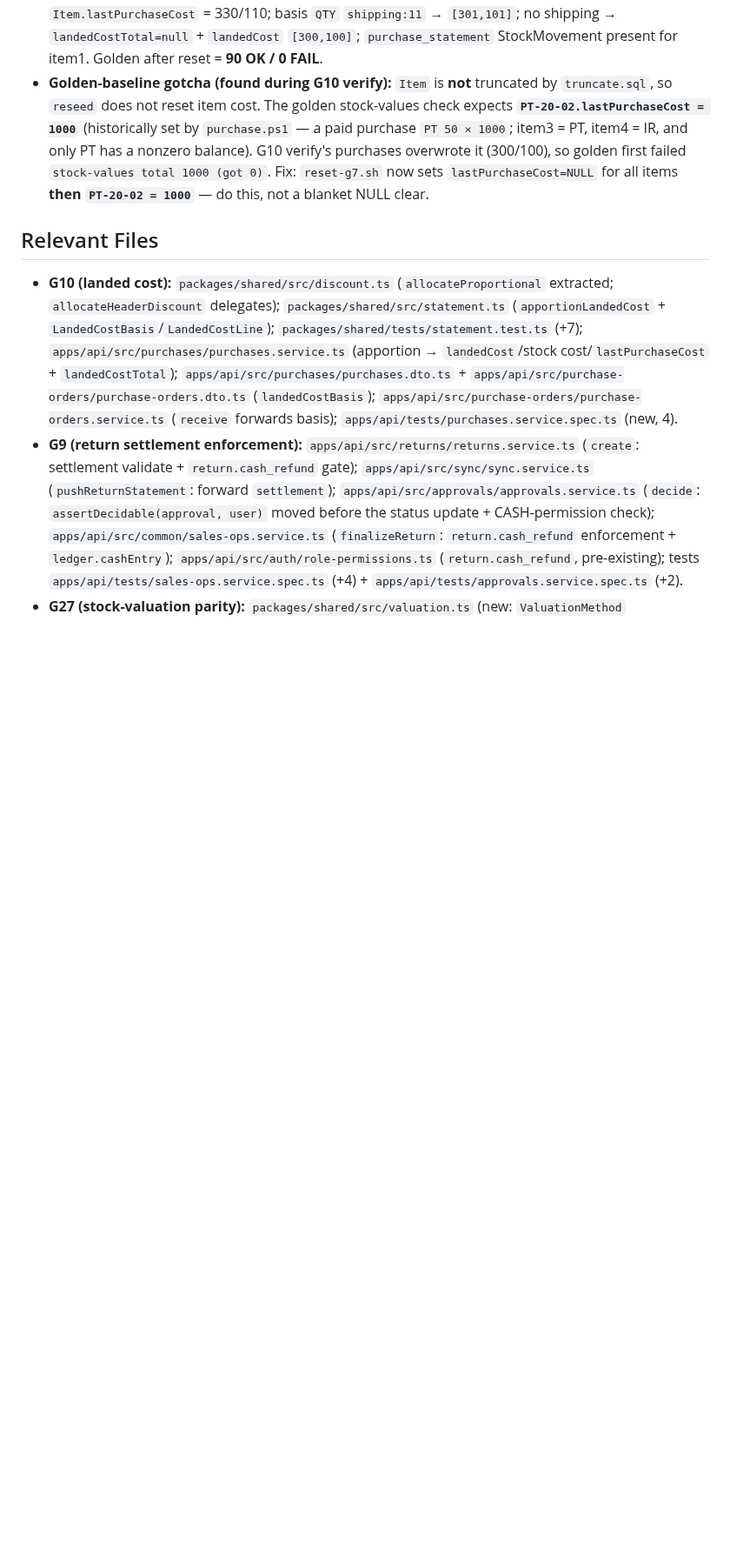
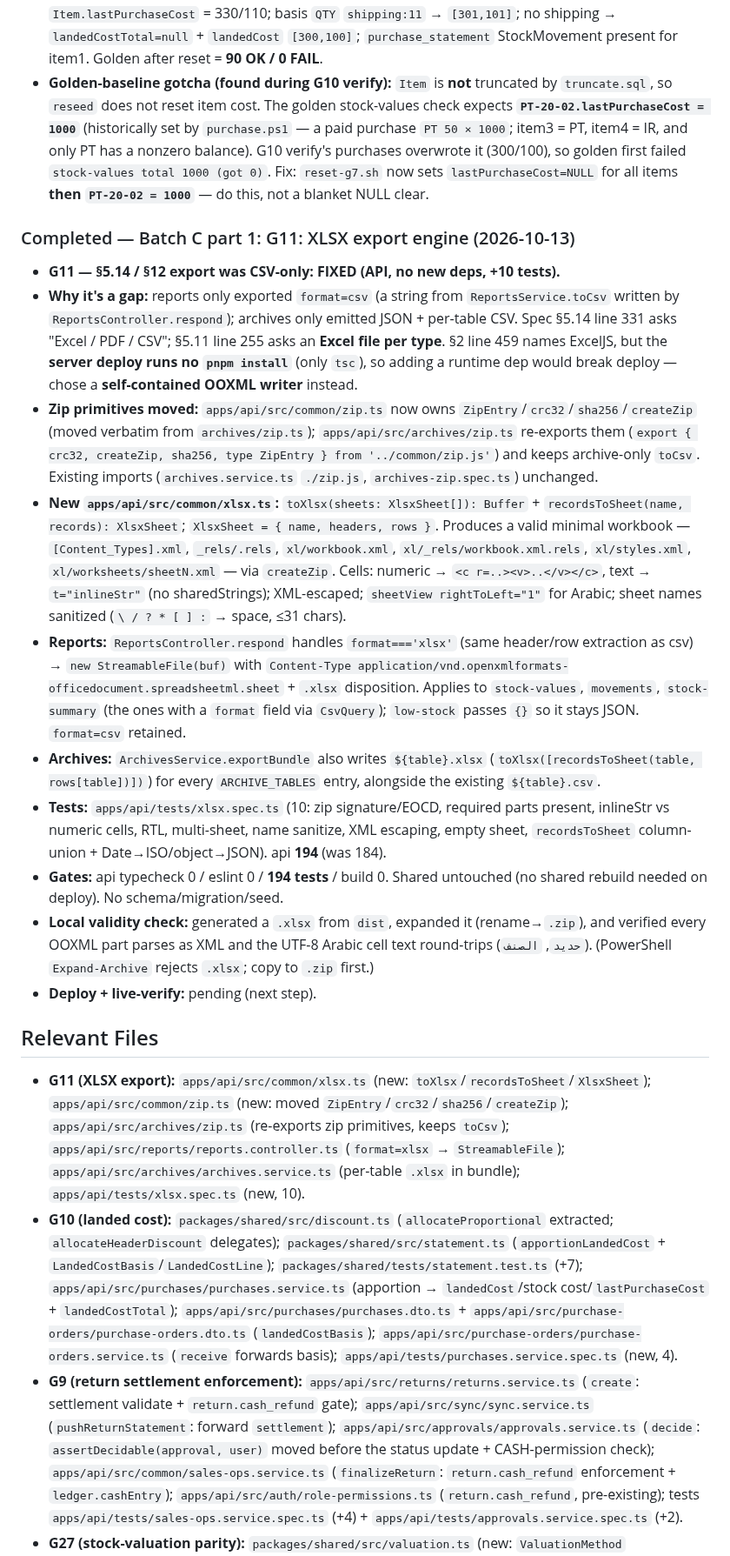
Before and after one commit to barbarymib/Bayan-ERP, a Markdown page: memory.md, the part around the change. Shown at 87% size. Drawn GitHub-style; blank space fills up the shorter version.

Commit message:
docs(memory): G11 XLSX export engine

```diff
--- a/memory.md
+++ b/memory.md
@@ -381,7 +381,20 @@ Complete all phases 0–7 of the Bayan ERP monorepo to spec (incl. optional item
 - **Deploy + live-verify (2026-10-13):** deployed `8fec996` to mibtek.net (bundle `7b82363..master`, ff `7b82363`→`8fec996`; commits `f04edb4` G10 feat + `8fec996` G10 docs). **Shared rebuilt** (`apportionLandedCost` in `dist/statement.js`, `allocateProportional` in `dist/discount.js`) **then** api; pm2 `bayan-api` restart #15 online. No migration/seed. `verify-g10-live.sh` = **12 OK / 0 FAIL** (server root, curl+jq+psql): `POST /purchases` two lines (net 3000 @ qty10, net 100 @ qty1) + `shipping:310` basis `VALUE` → `landedCostTotal=310`, `landedCost` `[330,110]` = `(net+share)/qtyBase`, and DB `Item.lastPurchaseCost` = 330/110; basis `QTY` `shipping:11` → `[301,101]`; no shipping → `landedCostTotal=null` + `landedCost` `[300,100]`; `purchase_statement` StockMovement present for item1. Golden after reset = **90 OK / 0 FAIL**.
 - **Golden-baseline gotcha (found during G10 verify):** `Item` is **not** truncated by `truncate.sql`, so `reseed` does not reset item cost. The golden stock-values check expects **`PT-20-02.lastPurchaseCost = 1000`** (historically set by `purchase.ps1` — a paid purchase `PT 50 × 1000`; item3 = PT, item4 = IR, and only PT has a nonzero balance). G10 verify's purchases overwrote it (300/100), so golden first failed `stock-values total 1000 (got 0)`. Fix: `reset-g7.sh` now sets `lastPurchaseCost=NULL` for all items **then `PT-20-02 = 1000`** — do this, not a blanket NULL clear.
 
+### Completed — Batch C part 1: G11: XLSX export engine (2026-10-13)
+- **G11 — §5.14 / §12 export was CSV-only: FIXED (API, no new deps, +10 tests).**
+- **Why it's a gap:** reports only exported `format=csv` (a string from `ReportsService.toCsv` written by `ReportsController.respond`); archives only emitted JSON + per-table CSV. Spec §5.14 line 331 asks "Excel / PDF / CSV"; §5.11 line 255 asks an **Excel file per type**. §2 line 459 names ExcelJS, but the **server deploy runs no `pnpm install`** (only `tsc`), so adding a runtime dep would break deploy — chose a **self-contained OOXML writer** instead.
+- **Zip primitives moved:** `apps/api/src/common/zip.ts` now owns `ZipEntry`/`crc32`/`sha256`/`createZip` (moved verbatim from `archives/zip.ts`); `apps/api/src/archives/zip.ts` re-exports them (`export { crc32, createZip, sha256, type ZipEntry } from '../common/zip.js'`) and keeps archive-only `toCsv`. Existing imports (`archives.service.ts` `./zip.js`, `archives-zip.spec.ts`) unchanged.
+- **New `apps/api/src/common/xlsx.ts`:** `toXlsx(sheets: XlsxSheet[]): Buffer` + `recordsToSheet(name, records): XlsxSheet`; `XlsxSheet = { name, headers, rows }`. Produces a valid minimal workbook — `[Content_Types].xml`, `_rels/.rels`, `xl/workbook.xml`, `xl/_rels/workbook.xml.rels`, `xl/styles.xml`, `xl/worksheets/sheetN.xml` — via `createZip`. Cells: numeric → `<c r=..><v>..</v></c>`, text → `t="inlineStr"` (no sharedStrings); XML-escaped; `sheetView rightToLeft="1"` for Arabic; sheet names sanitized (`\ / ? * [ ] :` → space, ≤31 chars).
+- **Reports:** `ReportsController.respond` handles `format==='xlsx'` (same header/row extraction as csv) → `new StreamableFile(buf)` with `Content-Type application/vnd.openxmlformats-officedocument.spreadsheetml.sheet` + `.xlsx` disposition. Applies to `stock-values`, `movements`, `stock-summary` (the ones with a `format` field via `CsvQuery`); `low-stock` passes `{}` so it stays JSON. `format=csv` retained.
+- **Archives:** `ArchivesService.exportBundle` also writes `${table}.xlsx` (`toXlsx([recordsToSheet(table, rows[table])])`) for every `ARCHIVE_TABLES` entry, alongside the existing `${table}.csv`.
+- **Tests:** `apps/api/tests/xlsx.spec.ts` (10: zip signature/EOCD, required parts present, inlineStr vs numeric cells, RTL, multi-sheet, name sanitize, XML escaping, empty sheet, `recordsToSheet` column-union + Date→ISO/object→JSON). api **194** (was 184).
+- **Gates:** api typecheck 0 / eslint 0 / **194 tests** / build 0. Shared untouched (no shared rebuild needed on deploy). No schema/migration/seed.
+- **Local validity check:** generated a `.xlsx` from `dist`, expanded it (rename→`.zip`), and verified every OOXML part parses as XML and the UTF-8 Arabic cell text round-trips (`حديد`, `الصنف`). (PowerShell `Expand-Archive` rejects `.xlsx`; copy to `.zip` first.)
+- **Deploy + live-verify:** pending (next step).
+
 ## Relevant Files
+- **G11 (XLSX export):** `apps/api/src/common/xlsx.ts` (new: `toXlsx`/`recordsToSheet`/`XlsxSheet`); `apps/api/src/common/zip.ts` (new: moved `ZipEntry`/`crc32`/`sha256`/`createZip`); `apps/api/src/archives/zip.ts` (re-exports zip primitives, keeps `toCsv`); `apps/api/src/reports/reports.controller.ts` (`format=xlsx` → `StreamableFile`); `apps/api/src/archives/archives.service.ts` (per-table `.xlsx` in bundle); `apps/api/tests/xlsx.spec.ts` (new, 10).
 - **G10 (landed cost):** `packages/shared/src/discount.ts` (`allocateProportional` extracted; `allocateHeaderDiscount` delegates); `packages/shared/src/statement.ts` (`apportionLandedCost` + `LandedCostBasis`/`LandedCostLine`); `packages/shared/tests/statement.test.ts` (+7); `apps/api/src/purchases/purchases.service.ts` (apportion → `landedCost`/stock cost/`lastPurchaseCost` + `landedCostTotal`); `apps/api/src/purchases/purchases.dto.ts` + `apps/api/src/purchase-orders/purchase-orders.dto.ts` (`landedCostBasis`); `apps/api/src/purchase-orders/purchase-orders.service.ts` (`receive` forwards basis); `apps/api/tests/purchases.service.spec.ts` (new, 4).
 - **G9 (return settlement enforcement):** `apps/api/src/returns/returns.service.ts` (`create`: settlement validate + `return.cash_refund` gate); `apps/api/src/sync/sync.service.ts` (`pushReturnStatement`: forward `settlement`); `apps/api/src/approvals/approvals.service.ts` (`decide`: `assertDecidable(approval, user)` moved before the status update + CASH-permission check); `apps/api/src/common/sales-ops.service.ts` (`finalizeReturn`: `return.cash_refund` enforcement + `ledger.cashEntry`); `apps/api/src/auth/role-permissions.ts` (`return.cash_refund`, pre-existing); tests `apps/api/tests/sales-ops.service.spec.ts` (+4) + `apps/api/tests/approvals.service.spec.ts` (+2).
 - **G27 (stock-valuation parity):** `packages/shared/src/valuation.ts` (new: `ValuationMethod` `LAST`/`WEIGHTED`/`SALES`, `PurchaseLot`/`ValuationLineInput`/`StockValueTotals`, `weightedAverageCost`/`resolveUnitCost`/`calcStockLineValue`/`calcStockValue`); `packages/shared/src/index.ts` (export); `packages/shared/tests/valuation.test.ts` (new, 13); `apps/mobile/lib/core/calc/valuation.dart` (Dart clone: `ValuationMethod` enum, `PurchaseLot`/`ValuationLineInput`/`StockValueTotals`, same fns); `apps/mobile/lib/core/calc/calc.dart` (export); `apps/mobile/test/calc/valuation_test.dart` (new, 13).
```
Also changed, not shown: docs/GAP.md (+2 -2 lines).
